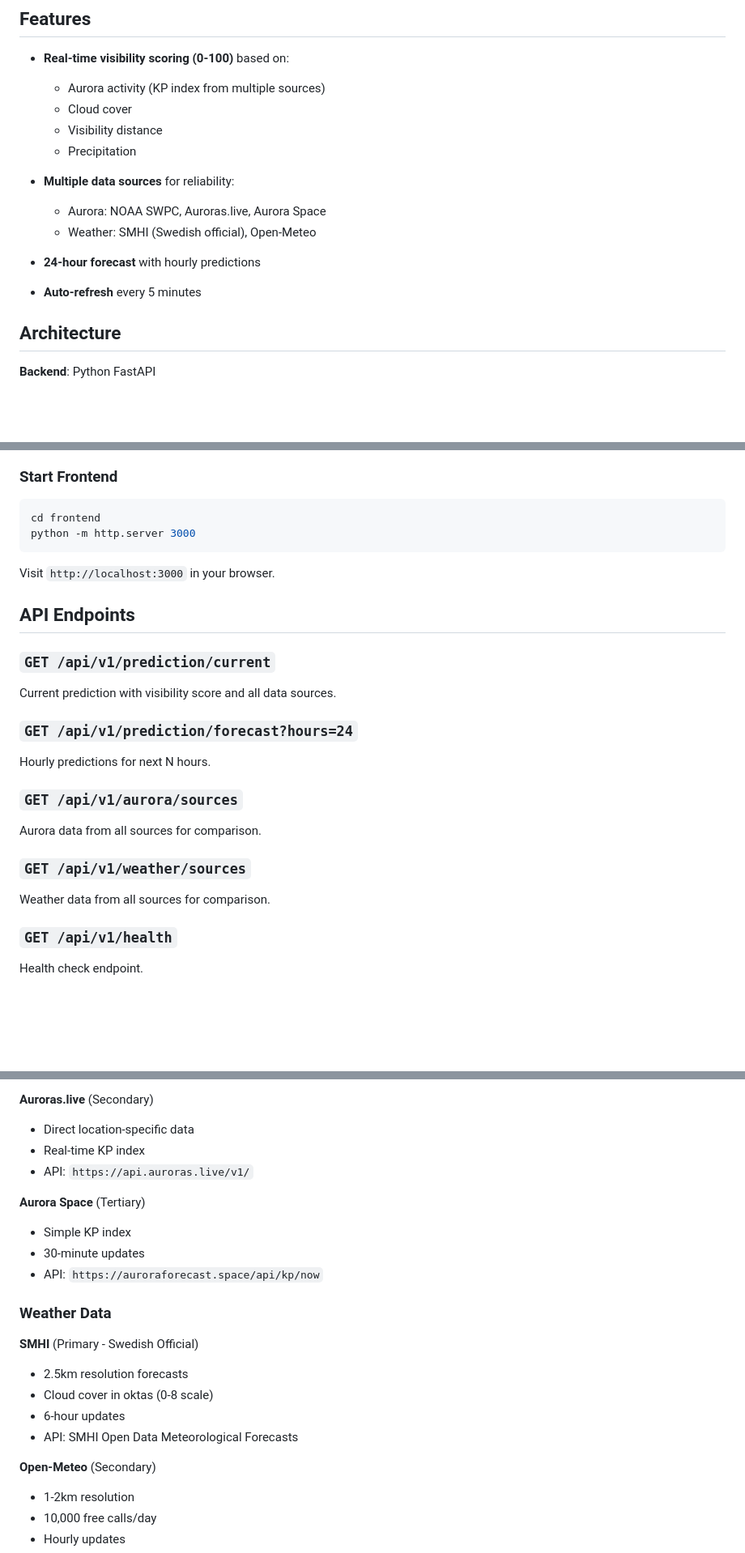
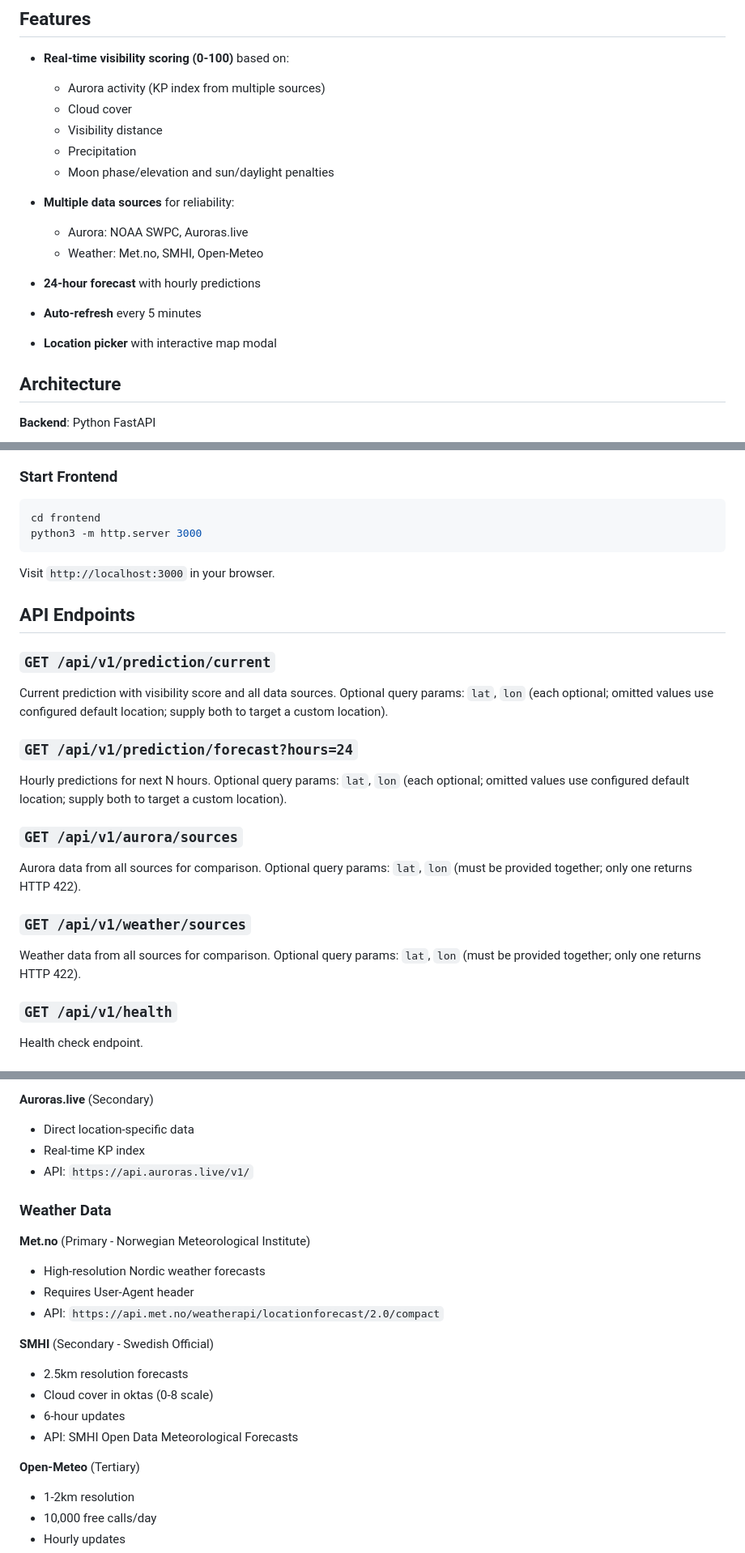
Before and after one commit to ubkr/norrsken, a Markdown page: README.md, 3 parts joined by grey strips. Shown at 81% size. Rendered like a GitHub page; blank space fills up the shorter version.

````diff
--- a/README.md
+++ b/README.md
@@ -9,14 +9,17 @@ Real-time aurora borealis visibility predictions for Södra Sandby, Sweden (55.7
   - Cloud cover
   - Visibility distance
   - Precipitation
+  - Moon phase/elevation and sun/daylight penalties
 
 - **Multiple data sources** for reliability:
-  - Aurora: NOAA SWPC, Auroras.live, Aurora Space
-  - Weather: SMHI (Swedish official), Open-Meteo
+  - Aurora: NOAA SWPC, Auroras.live
+  - Weather: Met.no, SMHI, Open-Meteo
 
 - **24-hour forecast** with hourly predictions
 
 - **Auto-refresh** every 5 minutes
+
+- **Location picker** with interactive map modal
 
 ## Architecture
 
@@ -72,7 +75,7 @@ API will be available at:
 
 ```bash
 cd frontend
-python -m http.server 3000
+python3 -m http.server 3000
 ```
 
 Visit `http://localhost:3000` in your browser.
@@ -81,15 +84,19 @@ Visit `http://localhost:3000` in your browser.
 
 ### `GET /api/v1/prediction/current`
 Current prediction with visibility score and all data sources.
+Optional query params: `lat`, `lon` (each optional; omitted values use configured default location; supply both to target a custom location).
 
 ### `GET /api/v1/prediction/forecast?hours=24`
 Hourly predictions for next N hours.
+Optional query params: `lat`, `lon` (each optional; omitted values use configured default location; supply both to target a custom location).
 
 ### `GET /api/v1/aurora/sources`
 Aurora data from all sources for comparison.
+Optional query params: `lat`, `lon` (must be provided together; only one returns HTTP 422).
 
 ### `GET /api/v1/weather/sources`
 Weather data from all sources for comparison.
+Optional query params: `lat`, `lon` (must be provided together; only one returns HTTP 422).
 
 ### `GET /api/v1/health`
 Health check endpoint.
@@ -126,20 +149,20 @@ Health check endpoint.
 - Real-time KP index
 - API: `https://api.auroras.live/v1/`
 
-**Aurora Space** (Tertiary)
-- Simple KP index
-- 30-minute updates
-- API: `https://auroraforecast.space/api/kp/now`
-
 ### Weather Data
 
-**SMHI** (Primary - Swedish Official)
+**Met.no** (Primary - Norwegian Meteorological Institute)
+- High-resolution Nordic weather forecasts
+- Requires User-Agent header
+- API: `https://api.met.no/weatherapi/locationforecast/2.0/compact`
+
+**SMHI** (Secondary - Swedish Official)
 - 2.5km resolution forecasts
 - Cloud cover in oktas (0-8 scale)
 - 6-hour updates
 - API: SMHI Open Data Meteorological Forecasts
 
-**Open-Meteo** (Secondary)
+**Open-Meteo** (Tertiary)
 - 1-2km resolution
 - 10,000 free calls/day
 - Hourly updates
````
Also changed, not shown: other parts of README.md (+38 -1 lines), IMPLEMENTATION_NOTES.md (+7 -6 lines).
